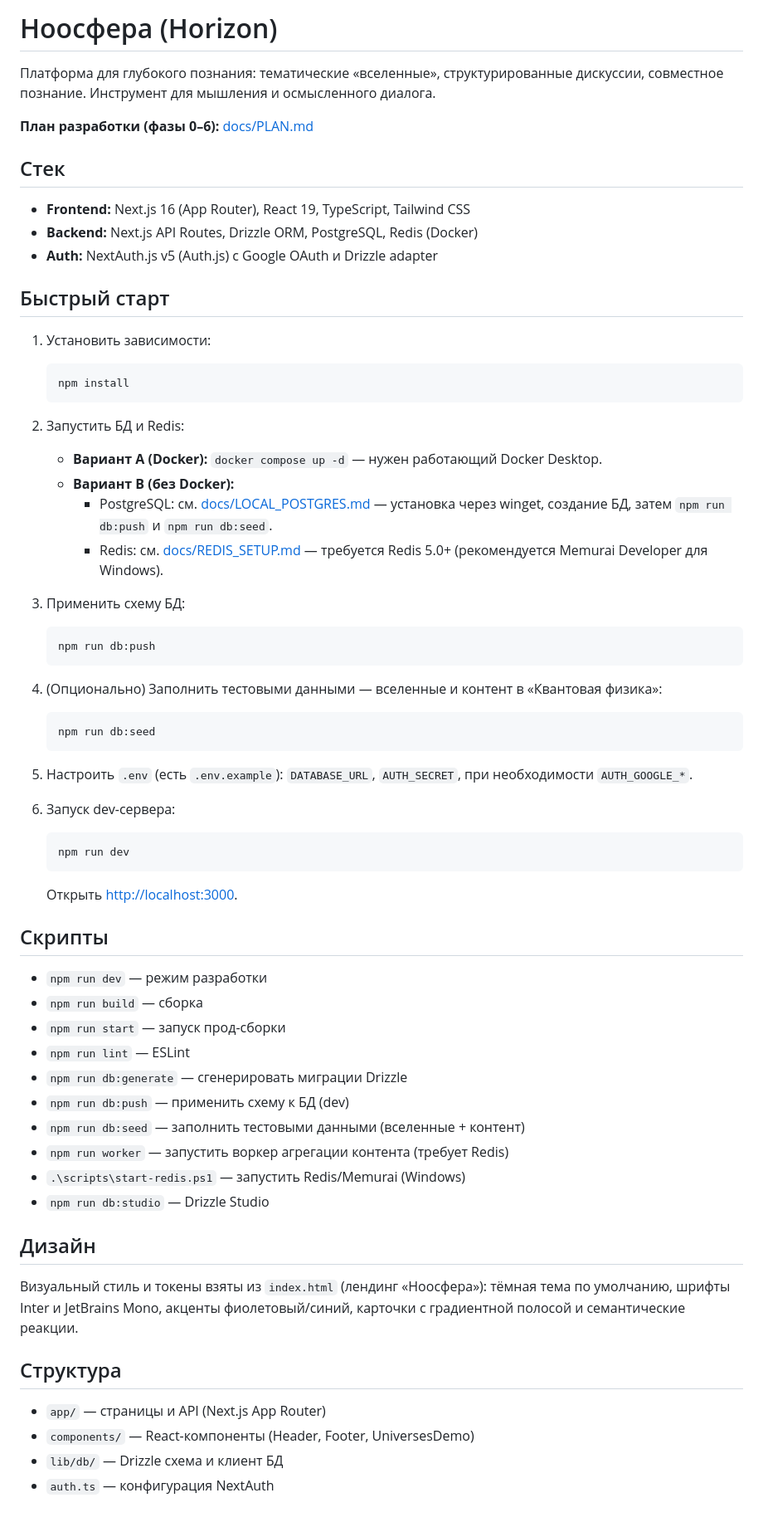
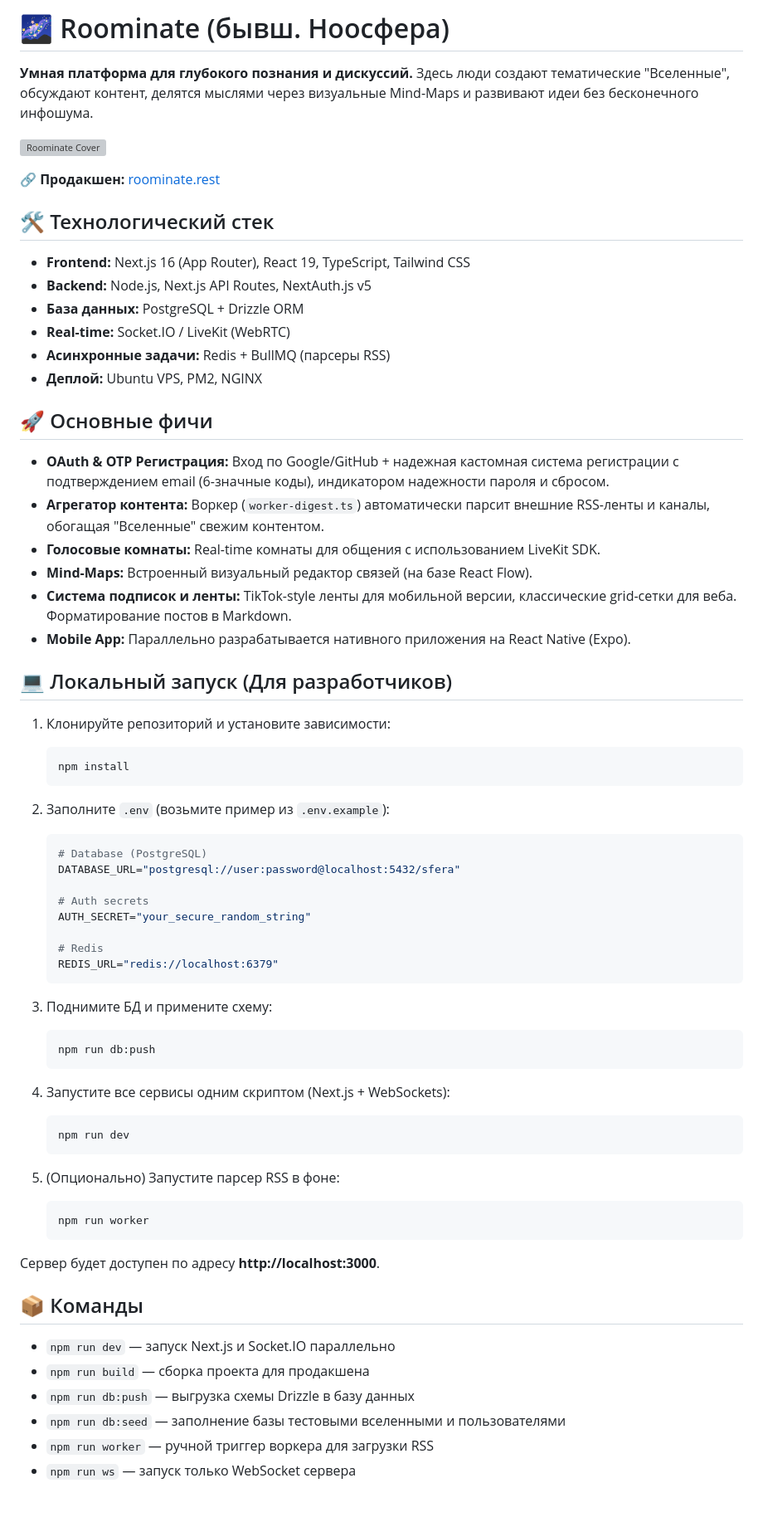
Before and after one commit to NegliadoV/sfera, a Markdown page: README.md, the part around the change. Shown at 83% size. Drawn GitHub-style; grey boxes are pictures that could not be loaded.

Commit message:
docs: Update README.md with current project architecture and name

````diff
--- a/README.md
+++ b/README.md
@@ -1,66 +1,71 @@
-# Ноосфера (Horizon)
+# 🌌 Roominate (бывш. Ноосфера)
 
-Платформа для глубокого познания: тематические «вселенные», структурированные дискуссии, совместное познание. Инструмент для мышления и осмысленного диалога.
+**Умная платформа для глубокого познания и дискуссий.**
+Здесь люди создают тематические "Вселенные", обсуждают контент, делятся мыслями через визуальные Mind-Maps и развивают идеи без бесконечного инфошума.
 
-**План разработки (фазы 0–6):** [docs/PLAN.md](docs/PLAN.md)
+![Roominate Cover](https://roominate.rest/og-image.png)
 
-## Стек
+🔗 **Продакшен:** [roominate.rest](https://roominate.rest)
 
-- **Frontend:** Next.js 16 (App Router), React 19, TypeScript, Tailwind CSS
-- **Backend:** Next.js API Routes, Drizzle ORM, PostgreSQL, Redis (Docker)
-- **Auth:** NextAuth.js v5 (Auth.js) с Google OAuth и Drizzle adapter
+## 🛠 Технологический стек
 
-## Быстрый старт
+* **Frontend:** Next.js 16 (App Router), React 19, TypeScript, Tailwind CSS
+* **Backend:** Node.js, Next.js API Routes, NextAuth.js v5
+* **База данных:** PostgreSQL + Drizzle ORM
+* **Real-time:** Socket.IO / LiveKit (WebRTC)
+* **Асинхронные задачи:** Redis + BullMQ (парсеры RSS)
+* **Деплой:** Ubuntu VPS, PM2, NGINX
 
-1. Установить зависимости:
+## 🚀 Основные фичи
+
+* **OAuth & OTP Регистрация:** Вход по Google/GitHub + надежная кастомная система регистрации с подтверждением email (6-значные коды), индикатором надежности пароля и сбросом.
+* **Агрегатор контента:** Воркер (`worker-digest.ts`) автоматически парсит внешние RSS-ленты и каналы, обогащая "Вселенные" свежим контентом.
+* **Голосовые комнаты:** Real-time комнаты для общения с использованием LiveKit SDK.
+* **Mind-Maps:** Встроенный визуальный редактор связей (на базе React Flow).
+* **Система подписок и ленты:** TikTok-style ленты для мобильной версии, классические grid-сетки для веба. Форматирование постов в Markdown.
+* **Mobile App:** Параллельно разрабатывается нативного приложения на React Native (Expo).
+
+## 💻 Локальный запуск (Для разработчиков)
+
+1. Клонируйте репозиторий и установите зависимости:
    ```bash
    npm install
    ```
 
-2. Запустить БД и Redis:
-   - **Вариант A (Docker):** `docker compose up -d` — нужен работающий Docker Desktop.
-   - **Вариант B (без Docker):**
-     - PostgreSQL: см. [docs/LOCAL_POSTGRES.md](docs/LOCAL_POSTGRES.md) — установка через winget, создание БД, затем `npm run db:push` и `npm run db:seed`.
-     - Redis: см. [docs/REDIS_SETUP.md](docs/REDIS_SETUP.md) — требуется Redis 5.0+ (рекомендуется Memurai Developer для Windows).
+2. Заполните `.env` (возьмите пример из `.env.example`):
+   ```env
+   # Database (PostgreSQL)
+   DATABASE_URL="postgresql://user:password@localhost:5432/sfera"
 
-3. Применить схему БД:
+   # Auth secrets
+   AUTH_SECRET="your_secure_random_string"
+
+   # Redis
+   REDIS_URL="redis://localhost:6379"
+   ```
+
+3. Поднимите БД и примените схему:
    ```bash
    npm run db:push
    ```
 
-4. (Опционально) Заполнить тестовыми данными — вселенные и контент в «Квантовая физика»:
-   ```bash
-   npm run db:seed
-   ```
-
-5. Настроить `.env` (есть `.env.example`): `DATABASE_URL`, `AUTH_SECRET`, при необходимости `AUTH_GOOGLE_*`.
-
-6. Запуск dev-сервера:
+4. Запустите все сервисы одним скриптом (Next.js + WebSockets):
    ```bash
    npm run dev
    ```
-   Открыть [http://localhost:3000](http://localhost:3000).
 
-## Скрипты
+5. (Опционально) Запустите парсер RSS в фоне:
+   ```bash
+   npm run worker
+   ```
 
-- `npm run dev` — режим разработки
-- `npm run build` — сборка
-- `npm run start` — запуск прод-сборки
-- `npm run lint` — ESLint
-- `npm run db:generate` — сгенерировать миграции Drizzle
-- `npm run db:push` — применить схему к БД (dev)
-- `npm run db:seed` — заполнить тестовыми данными (вселенные + контент)
-- `npm run worker` — запустить воркер агрегации контента (требует Redis)
-- `.\scripts\start-redis.ps1` — запустить Redis/Memurai (Windows)
-- `npm run db:studio` — Drizzle Studio
+Сервер будет доступен по адресу **http://localhost:3000**.
 
-## Дизайн
+## 📦 Команды
 
-Визуальный стиль и токены взяты из `index.html` (лендинг «Ноосфера»): тёмная тема по умолчанию, шрифты Inter и JetBrains Mono, акценты фиолетовый/синий, карточки с градиентной полосой и семантические реакции.
-
-## Структура
-
-- `app/` — страницы и API (Next.js App Router)
-- `components/` — React-компоненты (Header, Footer, UniversesDemo)
-- `lib/db/` — Drizzle схема и клиент БД
-- `auth.ts` — конфигурация NextAuth
+* `npm run dev` — запуск Next.js и Socket.IO параллельно
+* `npm run build` — сборка проекта для продакшена
+* `npm run db:push` — выгрузка схемы Drizzle в базу данных
+* `npm run db:seed` — заполнение базы тестовыми вселенными и пользователями
+* `npm run worker` — ручной триггер воркера для загрузки RSS
+* `npm run ws` — запуск только WebSocket сервера
````
